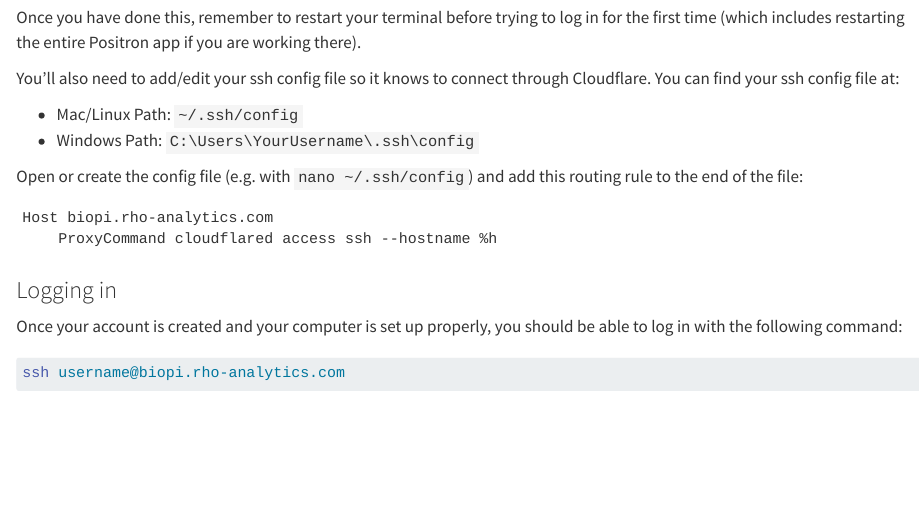
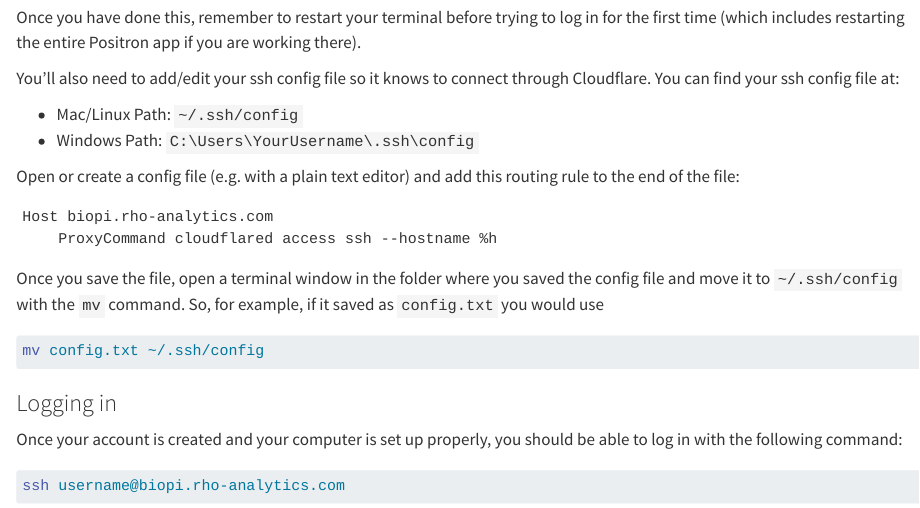
Before and after one commit to Hood-BIFX/general_course_materials, a Quarto document (instructions/biopi.qmd): the page in a window 1100 px wide, from 800 px down. Rendered offline with R 4.5, knitr and Pandoc in place of Quarto, with nearby package versions.

Commit message:
Update biopi instructions for config file

````diff
--- a/instructions/biopi.qmd
+++ b/instructions/biopi.qmd
@@ -36,11 +36,17 @@ You'll also need to add/edit your ssh config file so it knows to connect through
 -   Mac/Linux Path: `~/.ssh/config`
 -   Windows Path: `C:\Users\YourUsername\.ssh\config`
 
-Open or create the config file (e.g. with `nano ~/.ssh/config`) and add this routing rule to the end of the file:
+Open or create a config file (e.g. with a plain text editor) and add this routing rule to the end of the file:
 
 ```
 Host biopi.rho-analytics.com
     ProxyCommand cloudflared access ssh --hostname %h
+```
+
+Once you save the file, open a terminal window in the folder where you saved the config file and move it to `~/.ssh/config` with the `mv` command. So, for example, if it saved as `config.txt` you would use
+
+```bash
+mv config.txt ~/.ssh/config
 ```
 
 ### Logging in
````
